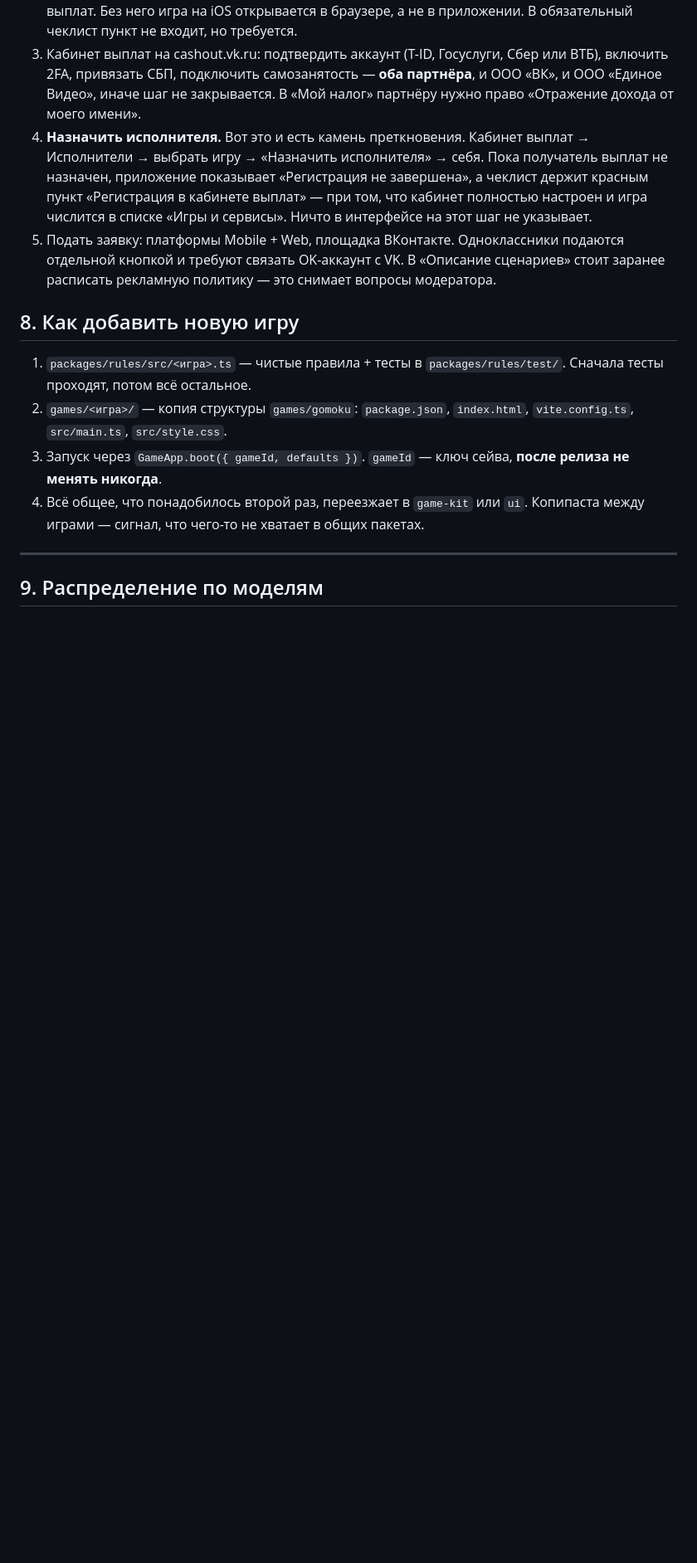
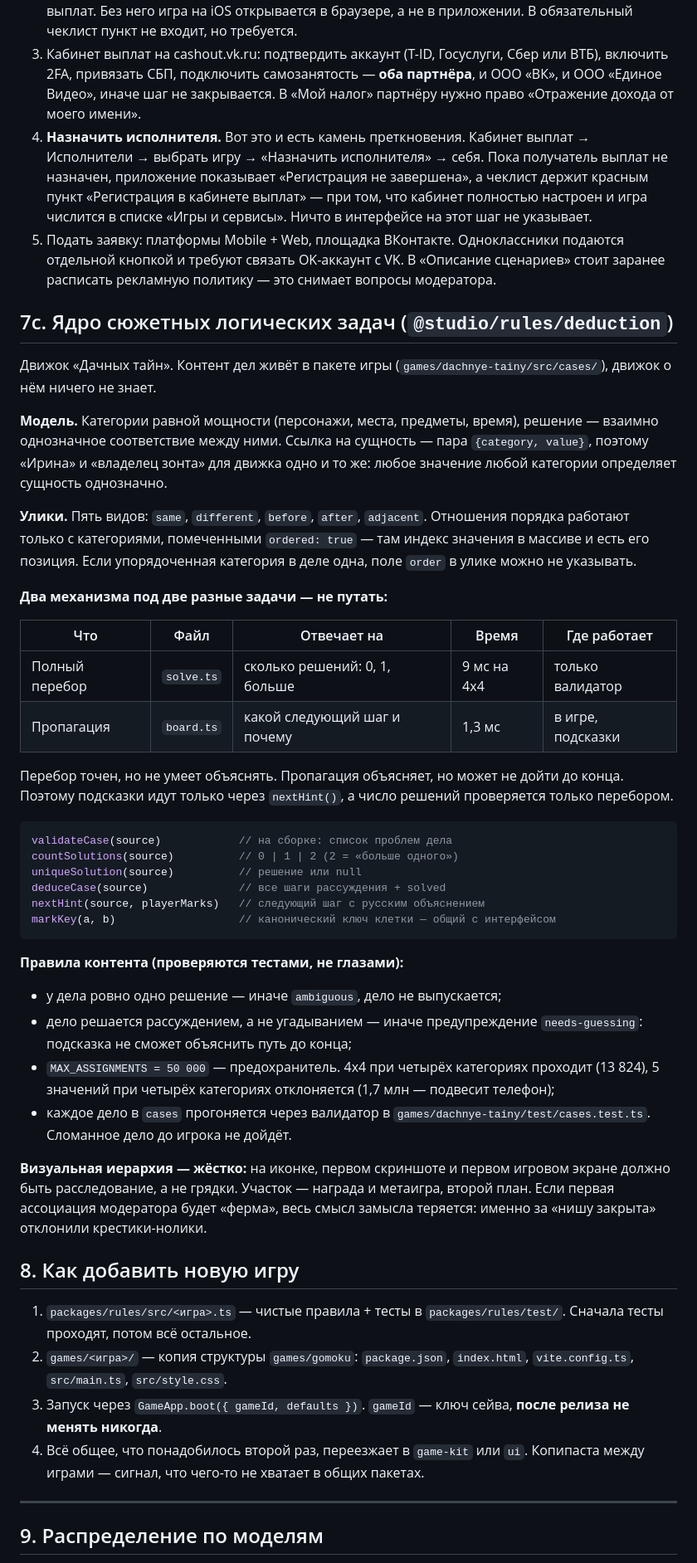
Before and after one commit to PeterKiselev/game-studio, a Markdown page: CLAUDE.md, the part around the change. Shown at 83% size. GitHub-like rendering; blank space fills up the shorter version.

Commit message:
CLAUDE.md: контракт ядра логических задач для передачи на Sonnet
Co-Authored-By: Claude Opus 5 (1M context) <noreply@anthropic.com>

````diff
--- a/CLAUDE.md
+++ b/CLAUDE.md
@@ -244,6 +244,58 @@ NODE_PATH="$(npm root -g)" node tools/shots.cjs URL   # скриншоты иг
    В «Описание сценариев» стоит заранее расписать рекламную политику —
    это снимает вопросы модератора.
 
+## 7c. Ядро сюжетных логических задач (`@studio/rules/deduction`)
+
+Движок «Дачных тайн». Контент дел живёт в пакете игры
+(`games/dachnye-tainy/src/cases/`), движок о нём ничего не знает.
+
+**Модель.** Категории равной мощности (персонажи, места, предметы, время),
+решение — взаимно однозначное соответствие между ними. Ссылка на сущность —
+пара `{category, value}`, поэтому «Ирина» и «владелец зонта» для движка
+одно и то же: любое значение любой категории определяет сущность однозначно.
+
+**Улики.** Пять видов: `same`, `different`, `before`, `after`, `adjacent`.
+Отношения порядка работают только с категориями, помеченными `ordered: true` —
+там индекс значения в массиве и есть его позиция. Если упорядоченная
+категория в деле одна, поле `order` в улике можно не указывать.
+
+**Два механизма под две разные задачи — не путать:**
+
+| Что | Файл | Отвечает на | Время | Где работает |
+|---|---|---|---|---|
+| Полный перебор | `solve.ts` | сколько решений: 0, 1, больше | 9 мс на 4x4 | только валидатор |
+| Пропагация | `board.ts` | какой следующий шаг и почему | 1,3 мс | в игре, подсказки |
+
+Перебор точен, но не умеет объяснять. Пропагация объясняет, но может
+не дойти до конца. Поэтому подсказки идут только через `nextHint()`,
+а число решений проверяется только перебором.
+
+```ts
+validateCase(source)            // на сборке: список проблем дела
+countSolutions(source)          // 0 | 1 | 2 (2 = «больше одного»)
+uniqueSolution(source)          // решение или null
+deduceCase(source)              // все шаги рассуждения + solved
+nextHint(source, playerMarks)   // следующий шаг с русским объяснением
+markKey(a, b)                   // канонический ключ клетки — общий с интерфейсом
+```
+
+**Правила контента (проверяются тестами, не глазами):**
+
+- у дела ровно одно решение — иначе `ambiguous`, дело не выпускается;
+- дело решается рассуждением, а не угадыванием — иначе предупреждение
+  `needs-guessing`: подсказка не сможет объяснить путь до конца;
+- `MAX_ASSIGNMENTS = 50 000` — предохранитель. 4x4 при четырёх категориях
+  проходит (13 824), 5 значений при четырёх категориях отклоняется
+  (1,7 млн — подвесит телефон);
+- каждое дело в `cases` прогоняется через валидатор в
+  `games/dachnye-tainy/test/cases.test.ts`. Сломанное дело до игрока не дойдёт.
+
+**Визуальная иерархия — жёстко:** на иконке, первом скриншоте и первом
+игровом экране должно быть расследование, а не грядки. Участок — награда
+и метаигра, второй план. Если первая ассоциация модератора будет «ферма»,
+весь смысл замысла теряется: именно за «нишу закрыта» отклонили
+крестики-нолики.
+
 ## 8. Как добавить новую игру
 
 1. `packages/rules/src/<игра>.ts` — чистые правила + тесты в `packages/rules/test/`.
````
